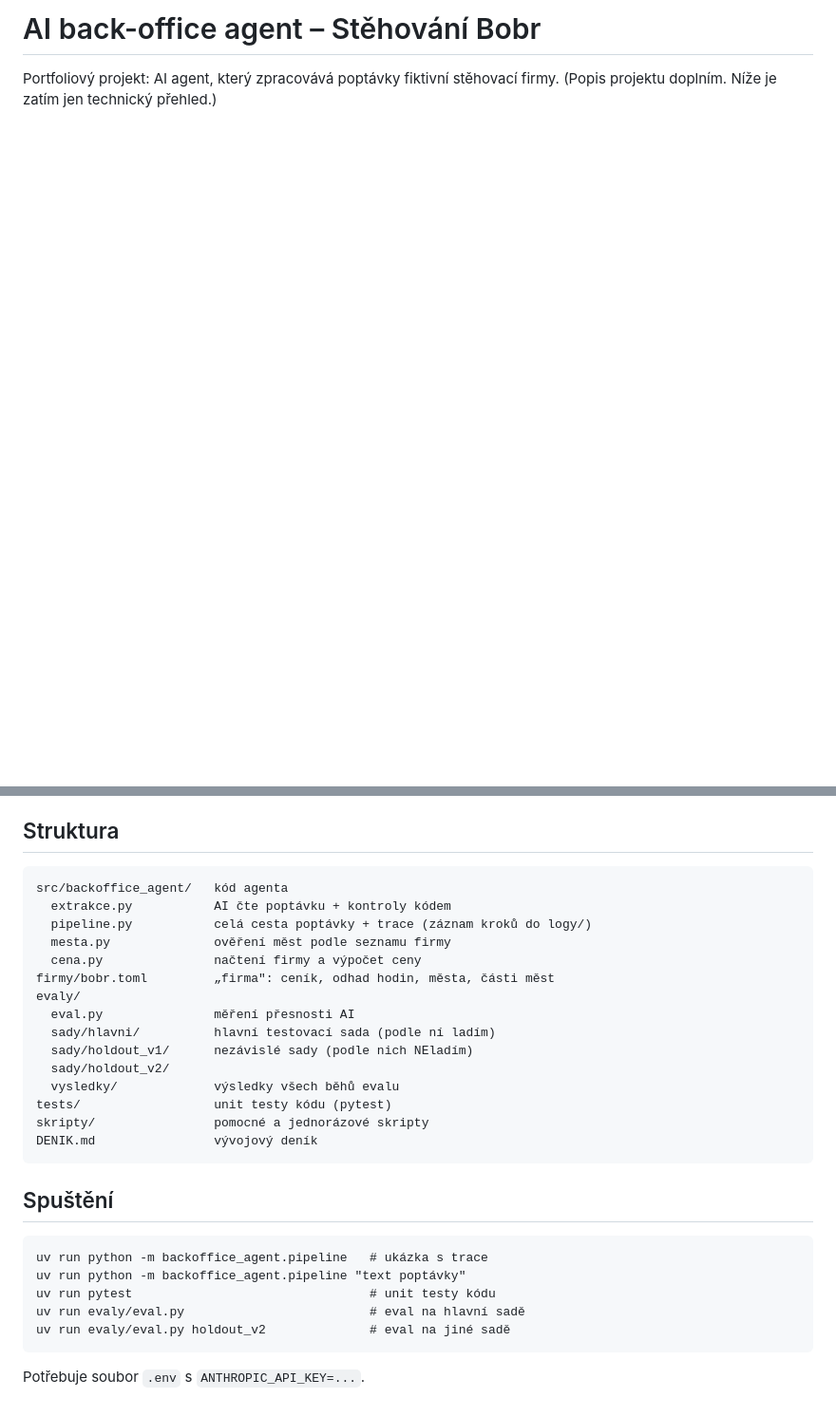
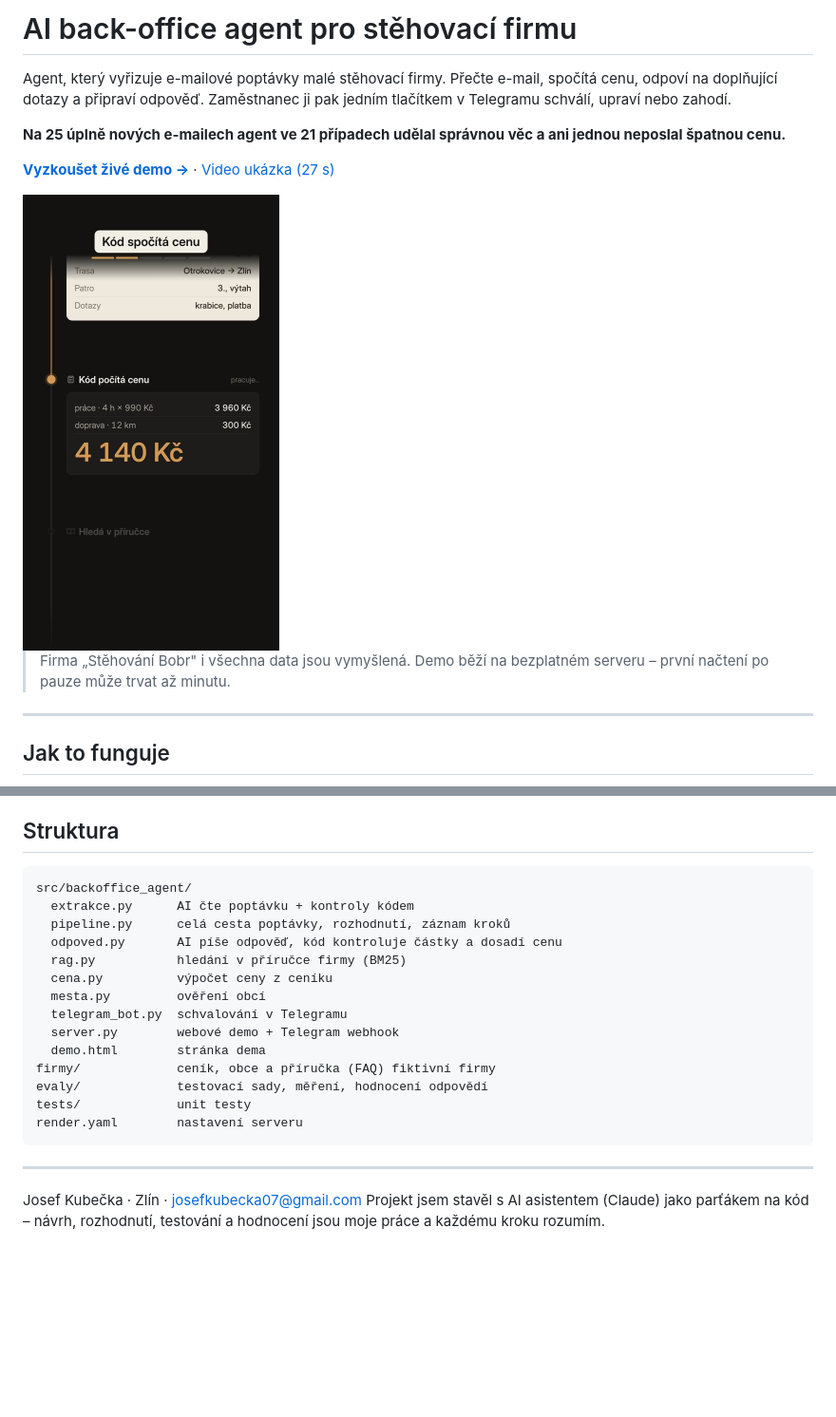
Before and after one commit to josef-padla/backoffice-agent, a Markdown page: README.md, 2 parts joined by grey strips. Shown at 95% size. GitHub-like rendering; pictures changed too: docs/nahled.jpg (added); blank space fills up the shorter version.

Commit message:
README, video ukázka, .env.example

````diff
--- a/README.md
+++ b/README.md
@@ -1,4 +1,16 @@
-# AI back-office agent – Stěhování Bobr
+# AI back-office agent pro stěhovací firmu
 
-Portfoliový projekt: AI agent, který zpracovává poptávky fiktivní stěhovací firmy.
-(Popis projektu doplním. Níže je zatím jen technický přehled.)
+Agent, který vyřizuje e-mailové poptávky malé stěhovací firmy. Přečte e-mail, spočítá cenu, odpoví na doplňující dotazy a připraví odpověď. Zaměstnanec ji pak jedním tlačítkem v Telegramu schválí, upraví nebo zahodí.
+
+**Na 25 úplně nových e-mailech agent ve 21 případech udělal správnou věc a ani jednou neposlal špatnou cenu.**
+
+**[Vyzkoušet živé demo →](https://bobr-backoffice.onrender.com)** · [Video ukázka (27 s)](docs/ukazka.mp4)
+
+<img src="docs/nahled.jpg" width="270" alt="Ukázka z videa: kód počítá cenu">
+
+> Firma „Stěhování Bobr" i všechna data jsou vymyšlená. Demo běží na bezplatném serveru – první načtení po pauze může trvat až minutu.
+
+---
+
+## Jak to funguje
+
@@ -6,31 +92,23 @@ Portfoliový projekt: AI agent, který zpracovává poptávky fiktivní stěhova
 ## Struktura
 
 ```
-src/backoffice_agent/   kód agenta
-  extrakce.py           AI čte poptávku + kontroly kódem
-  pipeline.py           celá cesta poptávky + trace (záznam kroků do logy/)
-  mesta.py              ověření měst podle seznamu firmy
-  cena.py               načtení firmy a výpočet ceny
-firmy/bobr.toml         „firma": ceník, odhad hodin, města, části měst
-evaly/
-  eval.py               měření přesnosti AI
-  sady/hlavni/          hlavní testovací sada (podle ní ladím)
-  sady/holdout_v1/      nezávislé sady (podle nich NEladím)
-  sady/holdout_v2/
-  vysledky/             výsledky všech běhů evalu
-tests/                  unit testy kódu (pytest)
-skripty/                pomocné a jednorázové skripty
-DENIK.md                vývojový deník
+src/backoffice_agent/
+  extrakce.py      AI čte poptávku + kontroly kódem
+  pipeline.py      celá cesta poptávky, rozhodnutí, záznam kroků
+  odpoved.py       AI píše odpověď, kód kontroluje částky a dosadí cenu
+  rag.py           hledání v příručce firmy (BM25)
+  cena.py          výpočet ceny z ceníku
+  mesta.py         ověření obcí
+  telegram_bot.py  schvalování v Telegramu
+  server.py        webové demo + Telegram webhook
+  demo.html        stránka dema
+firmy/             ceník, obce a příručka (FAQ) fiktivní firmy
+evaly/             testovací sady, měření, hodnocení odpovědí
+tests/             unit testy
+render.yaml        nastavení serveru
 ```
 
-## Spuštění
+---
 
-```
-uv run python -m backoffice_agent.pipeline   # ukázka s trace
-uv run python -m backoffice_agent.pipeline "text poptávky"
-uv run pytest                                # unit testy kódu
-uv run evaly/eval.py                         # eval na hlavní sadě
-uv run evaly/eval.py holdout_v2              # eval na jiné sadě
-```
-
-Potřebuje soubor `.env` s `ANTHROPIC_API_KEY=...`.
+Josef Kubečka · Zlín · josefkubecka07@gmail.com
+Projekt jsem stavěl s AI asistentem (Claude) jako parťákem na kód – návrh, rozhodnutí, testování a hodnocení jsou moje práce a každému kroku rozumím.
````
Also changed, not shown: other parts of README.md (+74 -0 lines), 2 other files.
